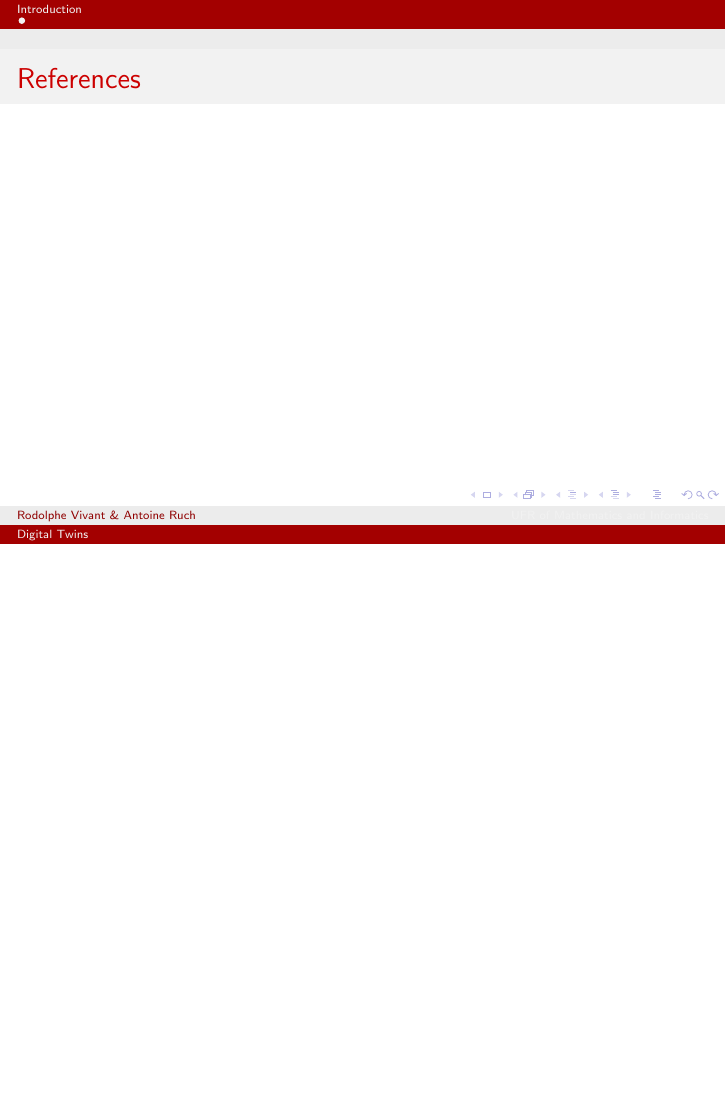
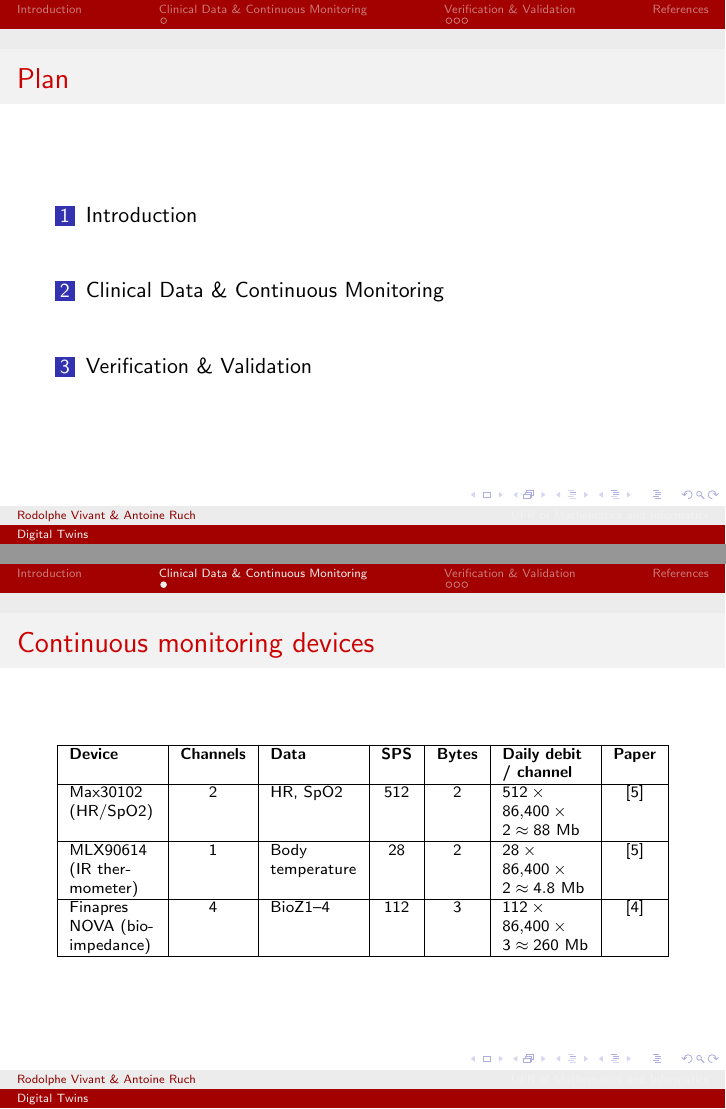
Before and after one commit to master-csmi/course-rom-dm1-team-vr-ra, LaTeX slides (main.tex): page 3 of 3 before the commit and pages 2 and 3 of 7 after it, the two joined at a grey line, the shorter picture padded with empty space. Compiled offline with pdfLaTeX.

Commit message:
sensor data + verification

```diff
--- a/main.tex
+++ b/main.tex
@@ -3,6 +3,10 @@
 \usetheme{Berlin}
 \usecolortheme{beaver}
 \usepackage[backend=biber, style=numeric]{biblatex}
+\usepackage{tabularx}
+\newcolumntype{Y}{>{\raggedright\arraybackslash}X}
+
+
 \addbibresource{biblio.bib}
 \title{Digital Twins}
 \subtitle{Heart's DT}
@@ -22,3 +26,41 @@
 
 \section{Introduction}
 
+
+\section{Clinical Data \& Continuous Monitoring}
+\begin{frame}{Continuous monitoring devices}
+
+  \scriptsize
+  \begin{tabularx}{\textwidth}{|Y|c|Y|c|c|Y|c|}
+  \hline
+  \textbf{Device} & \textbf{Channels} & \textbf{Data} & \textbf{SPS} & \textbf{Bytes} & \textbf{Daily debit / channel} & \textbf{Paper} \\
+  \hline
+  Max30102 (HR/SpO2)
+  & 2
+  & HR, SpO2
+  & 512
+  & 2
+  & $512 \times 86{,}400 \times 2 \approx 88$ Mb
+  & \cite{jameil2025digital} \\
+  \hline
+  MLX90614 (IR thermometer)
+  & 1
+  & Body temperature
+  & 28
+  & 2
+  & $28 \times 86{,}400 \times 2 \approx 4.8$ Mb
+  & \cite{jameil2025digital} \\
+  \hline
+  Finapres NOVA (bio-impedance)
+  & 4
+  & BioZ1--4
+  & 112
+  & 3
+  & $112 \times 86{,}400 \times 3 \approx 260$ Mb
+  & \cite{jafari2022} \\
+  \hline
+  \end{tabularx}
+
+\end{frame}
+
+\section{Verification \& Validation}
```
Also changed, not shown: biblio.bib (+20 -0 lines), images/MRSE.png (added), images/err-fields.png (added), main.tex (32 more changed lines).
